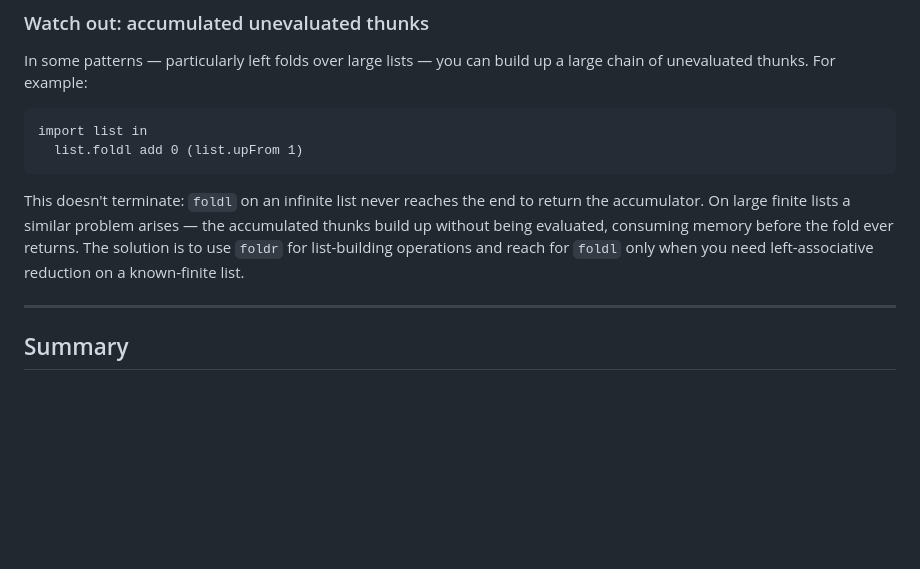
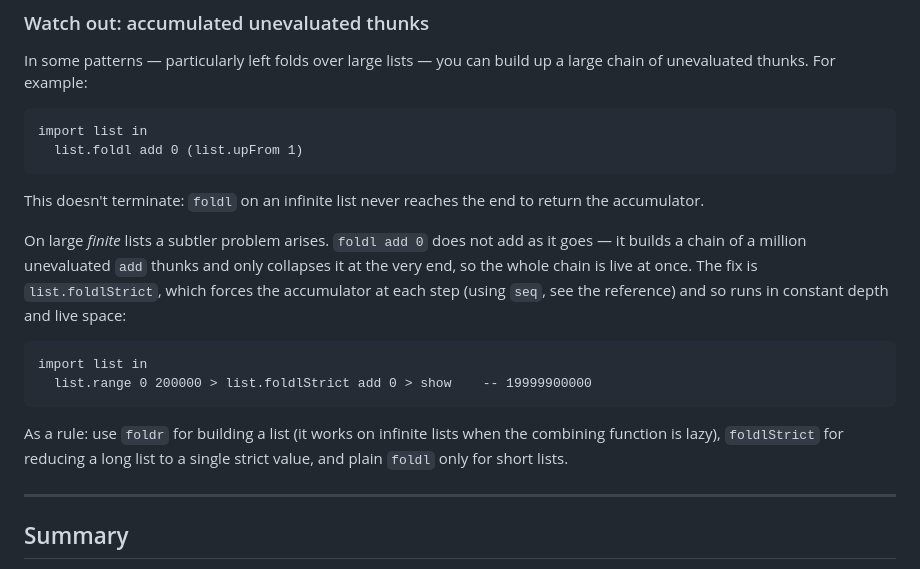
Before and after one commit to Castux/microfun, a Markdown page: docs/tutorial/07-lazy-evaluation.md, the part around the change. Rendered like a GitHub page; blank space fills up the shorter version.

Commit message:
Named foldlStrict where the tutorial diagnosed the problem it solves
The "accumulated unevaluated thunks" section described the space leak
foldl causes on a long list and then recommended "use foldr, and reach
for foldl only on a known-finite list" — which does not fix it. A finite
list is exactly the case that leaks. It now names list.foldlStrict, the
function the standard library provides for this, with a runnable example
and a rule of thumb for choosing between the three folds.

Co-Authored-By: Claude Opus 5 (1M context) <noreply@anthropic.com>

````diff
--- a/docs/tutorial/07-lazy-evaluation.md
+++ b/docs/tutorial/07-lazy-evaluation.md
@@ -216,7 +216,16 @@ import list in
   list.foldl add 0 (list.upFrom 1)
 ```
 
-This doesn't terminate: `foldl` on an infinite list never reaches the end to return the accumulator. On large finite lists a similar problem arises — the accumulated thunks build up without being evaluated, consuming memory before the fold ever returns. The solution is to use `foldr` for list-building operations and reach for `foldl` only when you need left-associative reduction on a known-finite list.
+This doesn't terminate: `foldl` on an infinite list never reaches the end to return the accumulator.
+
+On large *finite* lists a subtler problem arises. `foldl add 0` does not add as it goes — it builds a chain of a million unevaluated `add` thunks and only collapses it at the very end, so the whole chain is live at once. The fix is `list.foldlStrict`, which forces the accumulator at each step (using `seq`, see the reference) and so runs in constant depth and live space:
+
+```
+import list in
+  list.range 0 200000 > list.foldlStrict add 0 > show    -- 19999900000
+```
+
+As a rule: use `foldr` for building a list (it works on infinite lists when the combining function is lazy), `foldlStrict` for reducing a long list to a single strict value, and plain `foldl` only for short lists.
 
 ---
 
````
